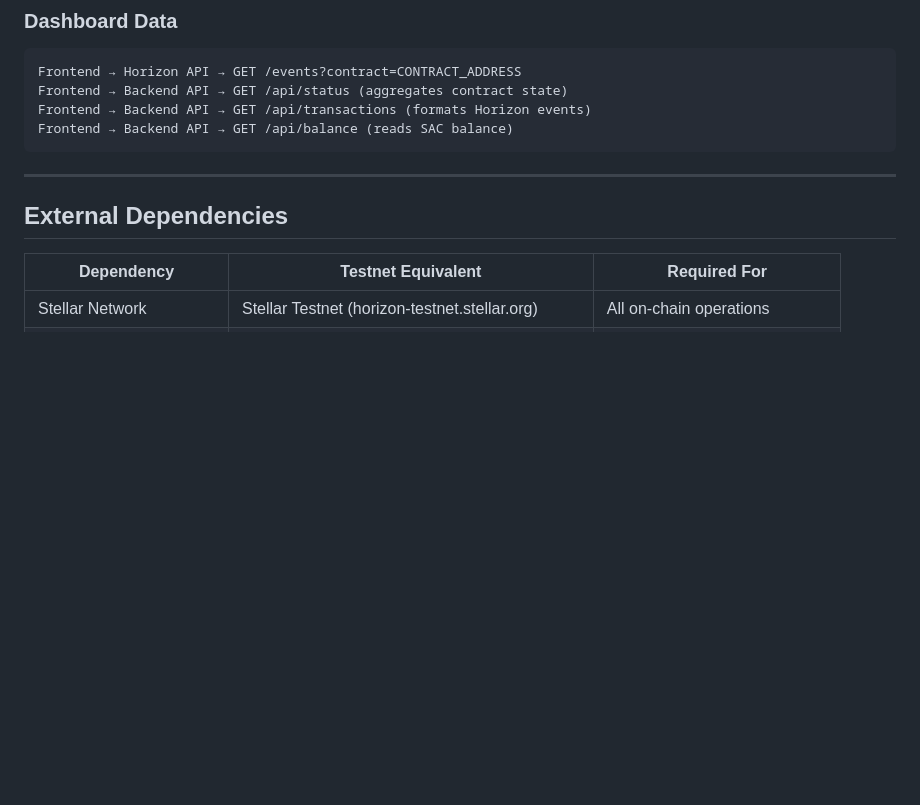
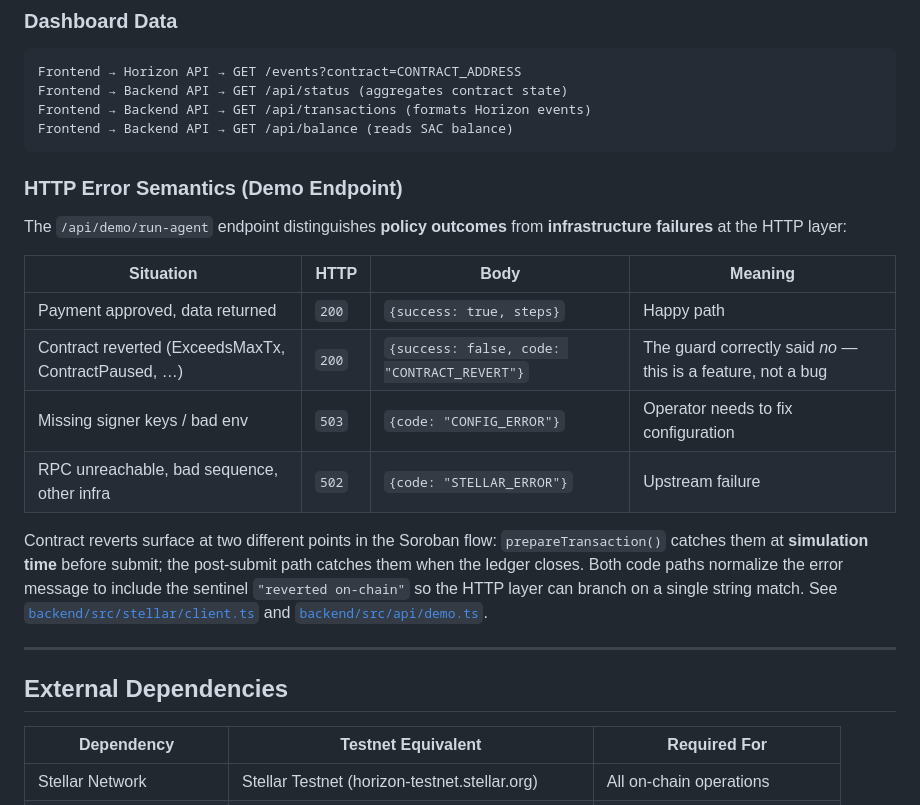
Before and after one commit to deegalabs/stellar-402-spendguard, a Markdown page: docs/ARCHITECTURE.md, the part around the change. GitHub-like rendering; blank space fills up the shorter version.

Commit message:
docs(architecture): document HTTP error semantics for demo endpoint
Capture the policy-vs-infra HTTP status split (200 for contract
reverts, 5xx for operator/upstream failures) and the two-point
error normalization in stellar/client.ts so future readers can
trace why CH4/CH5 surface as 200 success:false instead of 502.

````diff
--- a/docs/ARCHITECTURE.md
+++ b/docs/ARCHITECTURE.md
@@ -139,6 +139,26 @@ Frontend → Backend API → GET /api/status (aggregates contract state)
 Frontend → Backend API → GET /api/transactions (formats Horizon events)
 Frontend → Backend API → GET /api/balance (reads SAC balance)
 ```
+
+### HTTP Error Semantics (Demo Endpoint)
+
+The `/api/demo/run-agent` endpoint distinguishes **policy outcomes** from
+**infrastructure failures** at the HTTP layer:
+
+| Situation | HTTP | Body | Meaning |
+|-----------|------|------|---------|
+| Payment approved, data returned | `200` | `{success: true, steps}` | Happy path |
+| Contract reverted (ExceedsMaxTx, ContractPaused, …) | `200` | `{success: false, code: "CONTRACT_REVERT"}` | The guard correctly said *no* — this is a feature, not a bug |
+| Missing signer keys / bad env | `503` | `{code: "CONFIG_ERROR"}` | Operator needs to fix configuration |
+| RPC unreachable, bad sequence, other infra | `502` | `{code: "STELLAR_ERROR"}` | Upstream failure |
+
+Contract reverts surface at two different points in the Soroban flow:
+`prepareTransaction()` catches them at **simulation time** before submit; the
+post-submit path catches them when the ledger closes. Both code paths normalize
+the error message to include the sentinel `"reverted on-chain"` so the HTTP
+layer can branch on a single string match. See
+[`backend/src/stellar/client.ts`](../backend/src/stellar/client.ts) and
+[`backend/src/api/demo.ts`](../backend/src/api/demo.ts).
 
 ---
 
````
